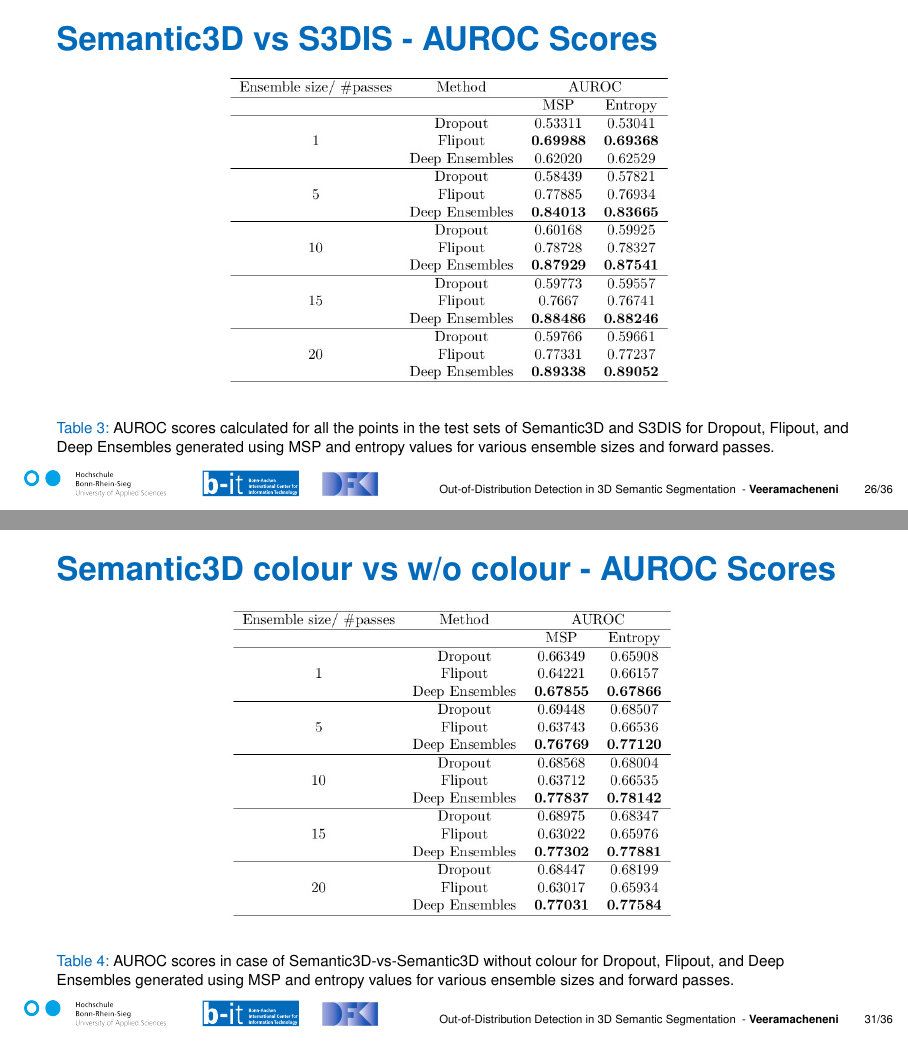
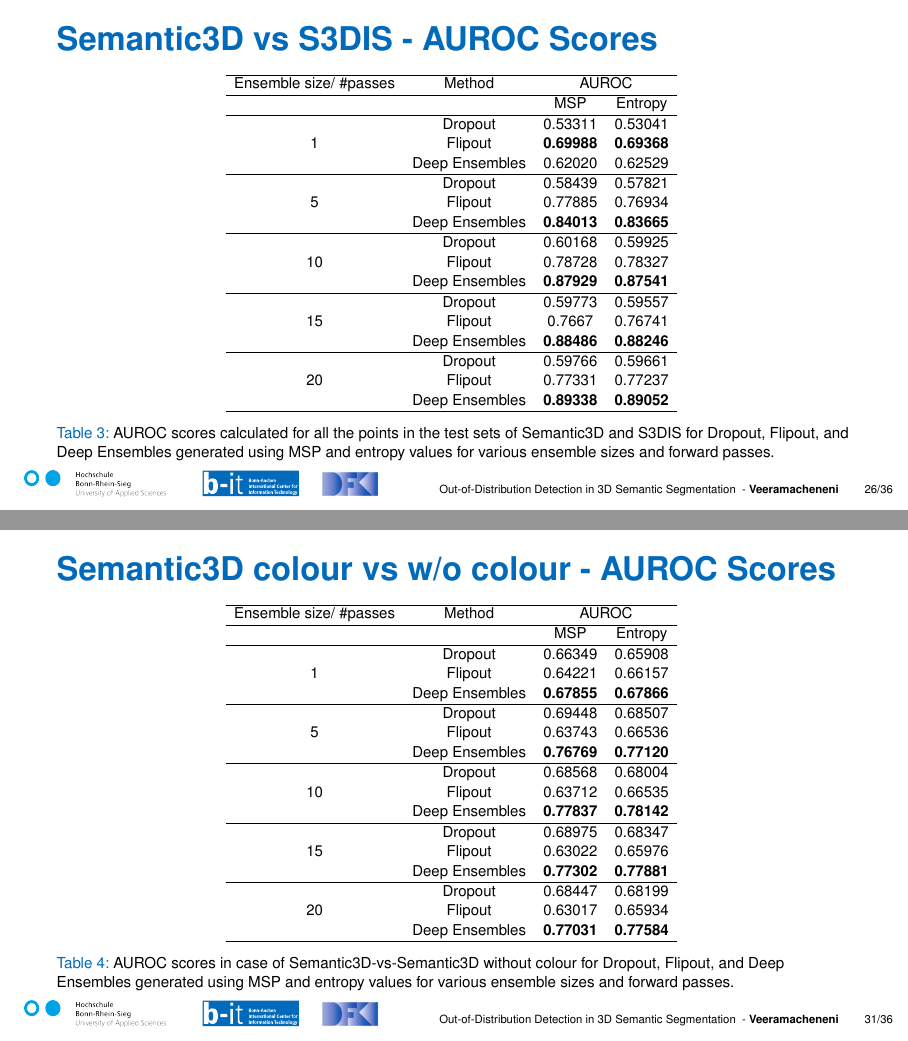
Before and after one commit to lokeshveeramacheneni/MasterThesis-Defence, LaTeX slides (defence_slides.tex): pages 33 and 39 of 50, joined at a grey line. Compiled offline with pdfLaTeX.

Commit message:
final updates

```diff
--- a/defence_slides.tex
+++ b/defence_slides.tex
@@ -18,6 +18,7 @@
 \usepackage{url, soul}       % `\url
 \usepackage{listings}  % Code listings
 \usepackage[T1]{fontenc}
+\usepackage{multirow}
 \usepackage{theme/beamerthemehbrs}
 
 \author[Veeramacheneni]{Lokesh Veeramacheneni}
@@ -509,14 +522,41 @@
     \end{figure}
 \end{frame}
 \begin{frame}{Semantic3D vs S3DIS - AUROC Scores}
-            \begin{figure}
+            %\begin{figure}
+            %    \centering
+            %    \includegraphics[scale=.33]{images/ood1/AUROC_OOD1_Scores.jpg}
+            %\end{figure}
+            %\begin{table}
+            %    \caption{AUROC scores calculated for all the points in the test sets of Semantic3D and S3DIS for
+            %    Dropout, Flipout, and Deep Ensembles generated using MSP and entropy values for various ensemble
+            %    sizes and forward passes.}
+            %\end{table}
+            \begin{table}[h!]
+                \resizebox{\textheight}{!}{%
                 \centering
-                \includegraphics[scale=.33]{images/ood1/AUROC_OOD1_Scores.jpg}
-            \end{figure}
-            \begin{table}
-                \caption{AUROC scores calculated for all the points in the test sets of Semantic3D and S3DIS for
-                Dropout, Flipout, and Deep Ensembles generated using MSP and entropy values for various ensemble
-                sizes and forward passes.}
+                \begin{tabular}{cccc}
+                \hline
+                Ensemble size/ \#passes & Method               &  \multicolumn{2}{c}{AUROC}          \\ \hline
+                                        &                      &  MSP              & Entropy         \\ \hline
+                \multirow{3}{*}{1}      & Dropout              & 0.53311          & 0.53041          \\
+                                        & Flipout              & \textbf{0.69988} & \textbf{0.69368} \\
+                                        & Deep Ensembles       & 0.62020          & 0.62529          \\ \hline
+                \multirow{3}{*}{5}      & Dropout              & 0.58439          & 0.57821          \\
+                                        & Flipout              & 0.77885          & 0.76934          \\
+                                        & Deep Ensembles       & \textbf{0.84013} & \textbf{0.83665} \\ \hline
+                \multirow{3}{*}{10}     & Dropout              & 0.60168          & 0.59925          \\
+                                        & Flipout              & 0.78728          & 0.78327          \\
+                                        & Deep Ensembles       & \textbf{0.87929} & \textbf{0.87541} \\ \hline
+                \multirow{3}{*}{15}     & Dropout              & 0.59773          & 0.59557          \\
+                                        & Flipout              & 0.7667           & 0.76741          \\
+                                        & Deep Ensembles       & \textbf{0.88486} & \textbf{0.88246} \\ \hline
+                \multirow{3}{*}{20}     & Dropout              & 0.59766          & 0.59661          \\
+                                        & Flipout              & 0.77331          & 0.77237          \\
+                                        & Deep Ensembles       & \textbf{0.89338} & \textbf{0.89052} \\ \hline
+                \end{tabular}
+                }
+                \caption{AUROC scores calculated for all the points in the test sets of Semantic3D and S3DIS for Dropout, Flipout, and  Deep Ensembles generated using MSP and entropy values for various ensemble sizes and forward passes.}
+                \label{tab:sem3dvs3dis_auroc}
             \end{table}
 \end{frame}
 \begin{frame}{Semantic3D vs S3DIS - AUROC Scores}
@@ -608,13 +648,40 @@
 \end{frame}
 
 \begin{frame}{Semantic3D colour vs w/o colour - AUROC Scores}
-    \begin{figure}
+    %\begin{figure}
+    %    \centering
+    %    \includegraphics[scale=0.33]{images/ood2/AUROC_OOD2.jpg}
+    %\end{figure}
+    %\begin{table}
+    %    \caption{AUROC scores in case of Semantic3D-vs-Semantic3D without colour for Dropout, Flipout, and
+    %    Deep Ensembles generated using MSP and entropy values for various ensemble sizes and forward passes.}
+    %\end{table}
+    \begin{table}[h!]
+        \resizebox{\textheight}{!}{%
         \centering
-        \includegraphics[scale=0.33]{images/ood2/AUROC_OOD2.jpg}
-    \end{figure}
-    \begin{table}
-        \caption{AUROC scores in case of Semantic3D-vs-Semantic3D without colour for Dropout, Flipout, and
-        Deep Ensembles generated using MSP and entropy values for various ensemble sizes and forward passes.}
+        \begin{tabular}{cccc}
+        \hline
+        Ensemble size/ \#passes & Method               &  \multicolumn{2}{c}{AUROC}          \\ \hline
+                                &                      &  MSP             & Entropy          \\ \hline
+        \multirow{3}{*}{1}      & Dropout              & 0.66349          & 0.65908          \\
+                                & Flipout              & 0.64221          & 0.66157          \\
+                                & Deep Ensembles       & \textbf{0.67855} & \textbf{0.67866} \\ \hline
+        \multirow{3}{*}{5}      & Dropout              & 0.69448          & 0.68507          \\
+                                & Flipout              & 0.63743          & 0.66536          \\
+                                & Deep Ensembles       & \textbf{0.76769} & \textbf{0.77120} \\ \hline
+        \multirow{3}{*}{10}     & Dropout              & 0.68568          & 0.68004          \\
+                                & Flipout              & 0.63712          & 0.66535          \\
+                                & Deep Ensembles       & \textbf{0.77837} & \textbf{0.78142} \\ \hline
+        \multirow{3}{*}{15}     & Dropout              & 0.68975          & 0.68347          \\
+                                & Flipout              & 0.63022           & 0.65976          \\
+                                & Deep Ensembles       & \textbf{0.77302} & \textbf{0.77881} \\ \hline
+        \multirow{3}{*}{20}     & Dropout              & 0.68447          & 0.68199          \\
+                                & Flipout              & 0.63017          & 0.65934          \\
+                                & Deep Ensembles       & \textbf{0.77031} & \textbf{0.77584} \\ \hline
+        \end{tabular}
+        }
+        \caption{AUROC scores in case of Semantic3D-vs-Semantic3D without colour for Dropout, Flipout, and  Deep Ensembles generated using MSP and entropy values for various ensemble sizes and forward passes.}
+        \label{tab:auroc_ood_2}
     \end{table}
 \end{frame}
 \begin{frame}{Semantic3D colour vs w/o colour - AUROC Scores}
```
Also changed, not shown: defence_slides.pdf, images/sota_datasets.png (added), defence_slides.tex (32 more changed lines).
